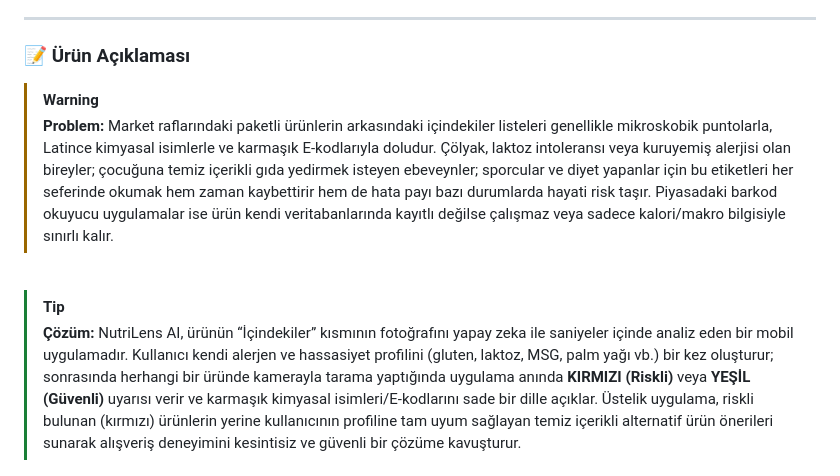
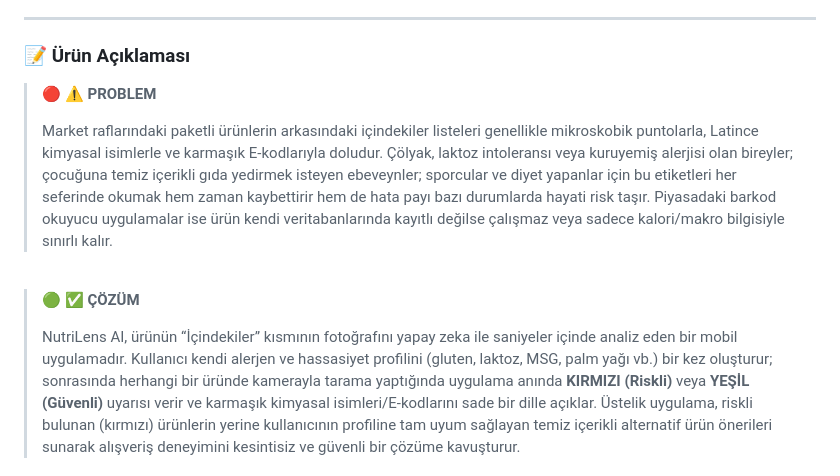
Before and after one commit to UnalPilavci/YZTA_BOOTCAMP_TEAM3, a Markdown page: README.md, the part around the change. Rendered like a GitHub page; folded sections open.

```diff
--- a/README.md
+++ b/README.md
@@ -36,14 +36,14 @@
 
   ### 📝 Ürün Açıklaması
 
-  > [!WARNING]
-  > **Problem:**
+  > 🔴 **⚠️ PROBLEM**
+  >
   > Market raflarındaki paketli ürünlerin arkasındaki içindekiler listeleri genellikle mikroskobik puntolarla, Latince kimyasal isimlerle ve karmaşık E-kodlarıyla doludur. Çölyak, laktoz intoleransı veya kuruyemiş alerjisi olan bireyler; çocuğuna temiz içerikli gıda yedirmek isteyen ebeveynler; sporcular ve diyet yapanlar için bu etiketleri her seferinde okumak hem zaman kaybettirir hem de hata payı bazı durumlarda hayati risk taşır. Piyasadaki barkod okuyucu uygulamalar ise ürün kendi veritabanlarında kayıtlı değilse çalışmaz veya sadece kalori/makro bilgisiyle sınırlı kalır.
 
   <br>
 
-  > [!TIP]
-  > **Çözüm:**
+  > 🟢 **✅ ÇÖZÜM**
+  >
   > NutriLens AI, ürünün “İçindekiler” kısmının fotoğrafını yapay zeka ile saniyeler içinde analiz eden bir mobil uygulamadır. Kullanıcı kendi alerjen ve hassasiyet profilini (gluten, laktoz, MSG, palm yağı vb.) bir kez oluşturur; sonrasında herhangi bir üründe kamerayla tarama yaptığında uygulama anında **KIRMIZI (Riskli)** veya **YEŞİL (Güvenli)** uyarısı verir ve karmaşık kimyasal isimleri/E-kodlarını sade bir dille açıklar. Üstelik uygulama, riskli bulunan (kırmızı) ürünlerin yerine kullanıcının profiline tam uyum sağlayan temiz içerikli alternatif ürün önerileri sunarak alışveriş deneyimini kesintisiz ve güvenli bir çözüme kavuşturur.
 
   <hr>
```
